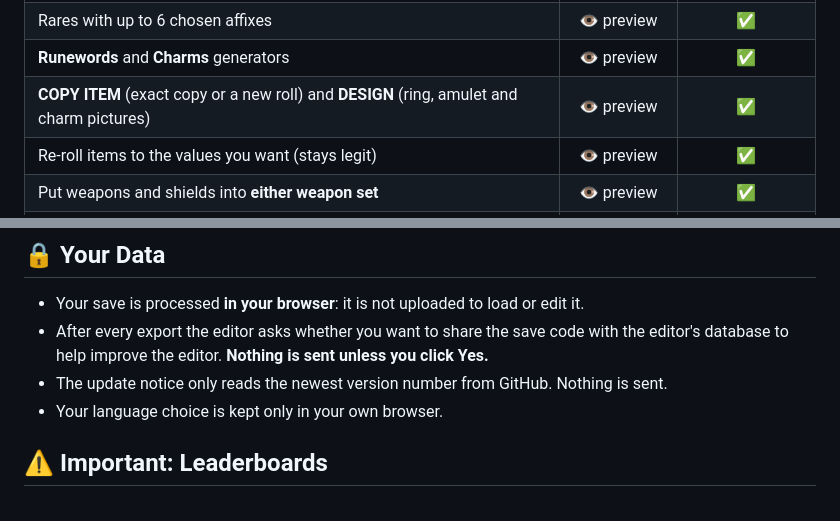
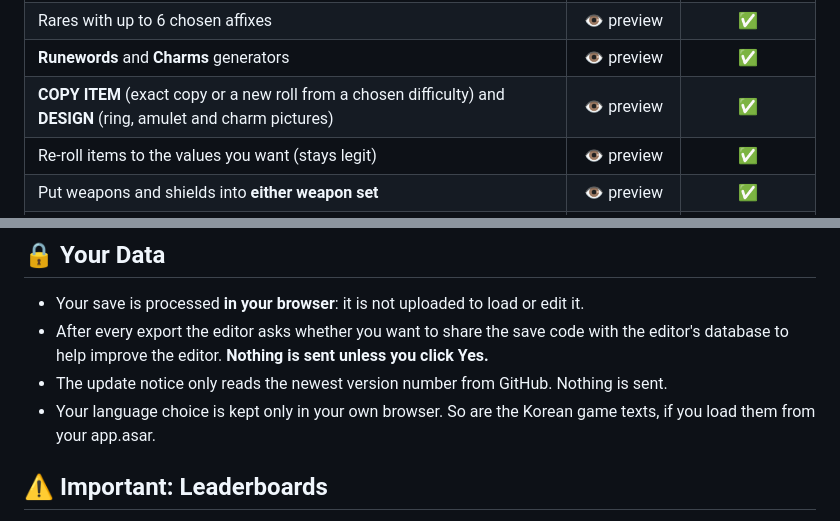
Before and after one commit to justPLguy/D2-Survivors-Save-Editor-Web, a Markdown page: README.md, 2 parts joined by grey strips. GitHub-like rendering.

```diff
--- a/README.md
+++ b/README.md
@@ -91,7 +97,7 @@ Click the **globe and flag** in the top-right corner. The page switches at once
 | **Item Generator**: unique, set, rare, magic and white items made exactly like the game makes them | 👁️ preview | ✅ |
 | Rares with up to 6 chosen affixes | 👁️ preview | ✅ |
 | **Runewords** and **Charms** generators | 👁️ preview | ✅ |
-| **COPY ITEM** (exact copy or a new roll) and **DESIGN** (ring, amulet and charm pictures) | 👁️ preview | ✅ |
+| **COPY ITEM** (exact copy or a new roll from a chosen difficulty) and **DESIGN** (ring, amulet and charm pictures) | 👁️ preview | ✅ |
 | Re-roll items to the values you want (stays legit) | 👁️ preview | ✅ |
 | Put weapons and shields into **either weapon set** | 👁️ preview | ✅ |
 | **Set values directly**, also beyond the game's ranges (up to ±1000, Not legit) | 👁️ preview | ✅ |
@@ -115,7 +121,7 @@ Click the **globe and flag** in the top-right corner. The page switches at once
 - Your save is processed **in your browser**: it is not uploaded to load or edit it.
 - After every export the editor asks whether you want to share the save code with the editor's database to help improve the editor. **Nothing is sent unless you click Yes.**
 - The update notice only reads the newest version number from GitHub. Nothing is sent.
-- Your language choice is kept only in your own browser.
+- Your language choice is kept only in your own browser. So are the Korean game texts, if you load them from your app.asar.
 
 ## ⚠️ Important: Leaderboards
 
```
Also changed, not shown: other parts of README.md (+11 -5 lines).
